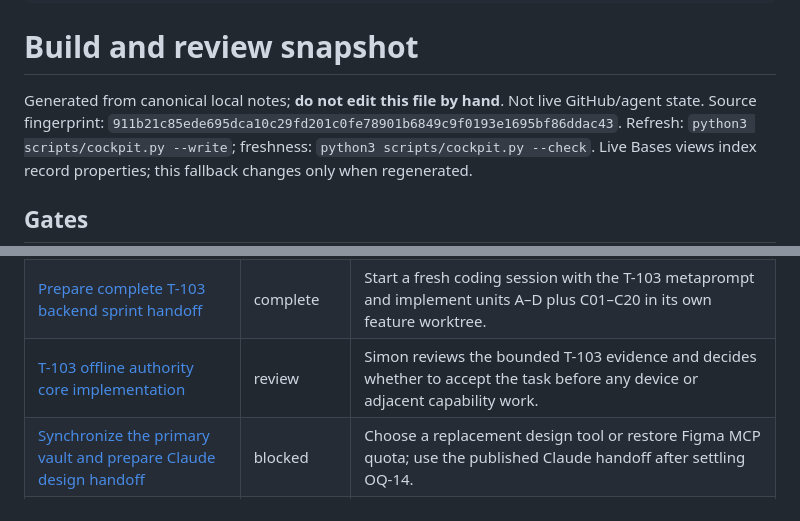
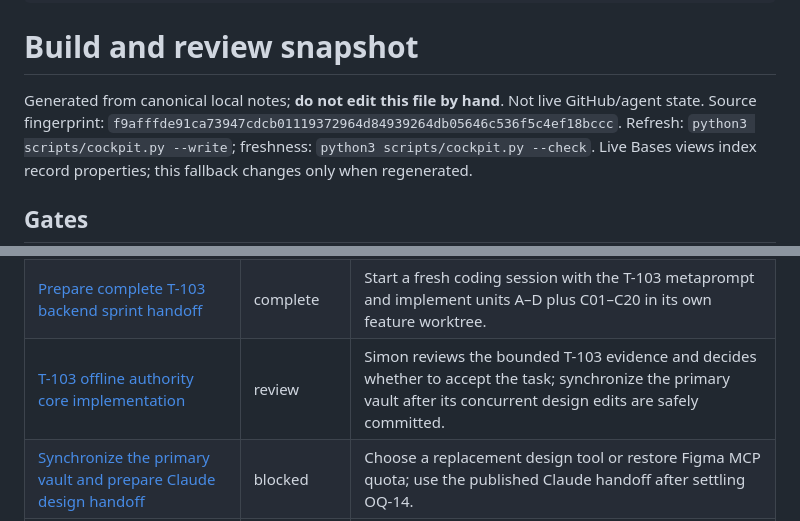
Before and after one commit to Pueblo98/Granny, a Markdown page: docs/10-execution/cockpit-snapshot.md, 2 parts joined by grey strips. Rendered like a GitHub page.

Commit message:
Record T-103 merge and vault status

```diff
--- a/docs/10-execution/cockpit-snapshot.md
+++ b/docs/10-execution/cockpit-snapshot.md
@@ -13,7 +13,7 @@ related:
 # Build and review snapshot
 
 Generated from canonical local notes; **do not edit this file by hand**. Not live GitHub/agent state.
-Source fingerprint: `911b21c85ede695dca10c29fd201c0fe78901b6849c9f0193e1695bf86ddac43`.
+Source fingerprint: `f9afffde91ca73947cdcb01119372964d84939264db05646c536f5c4ef18bccc`.
 Refresh: `python3 scripts/cockpit.py --write`; freshness: `python3 scripts/cockpit.py --check`.
 Live Bases views index record properties; this fallback changes only when regenerated.
 
@@ -80,7 +80,7 @@ Exact canonical status; conditional readiness is not a pass percentage.
 | [Record Simon's Round conversation shape selection](sessions/2026-09-17-round-conversation-selection.md) | complete | Use the accepted Round conversation reference in the next authorized design-system session; prepare and review small-size favicon geometry separately. |
 | [Separate design-system construction from app design handoffs](sessions/2026-09-17-separate-design-handoffs.md) | complete | Start Claude Code with the system-construction brief; use the separate app-design brief after product decisions. |
 | [Prepare complete T-103 backend sprint handoff](sessions/2026-09-17-t103-backend-handoff.md) | complete | Start a fresh coding session with the T-103 metaprompt and implement units A–D plus C01–C20 in its own feature worktree. |
-| [T-103 offline authority core implementation](sessions/2026-09-17-t103-offline-authority-core.md) | review | Simon reviews the bounded T-103 evidence and decides whether to accept the task before any device or adjacent capability work. |
+| [T-103 offline authority core implementation](sessions/2026-09-17-t103-offline-authority-core.md) | review | Simon reviews the bounded T-103 evidence and decides whether to accept the task; synchronize the primary vault after its concurrent design edits are safely committed. |
 | [Synchronize the primary vault and prepare Claude design handoff](sessions/2026-09-17-vault-design-handoff.md) | blocked | Choose a replacement design tool or restore Figma MCP quota; use the published Claude handoff after settling OQ-14. |
 | [Prepare Claude Design frontend build metaprompt](sessions/2026-09-18-claude-design-frontend-metaprompt.md) | complete | Paste the execution metaprompt into the synced Claude Design project and build the zero-panel Home plus complete fictional David message flow as the first editable checkpoint. |
 
```
Also changed, not shown: other parts of docs/10-execution/cockpit-snapshot.md (+1 -1 lines), 1 other file.
